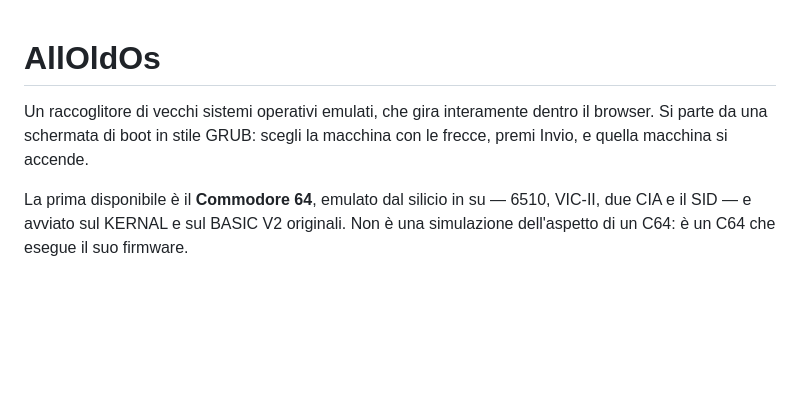
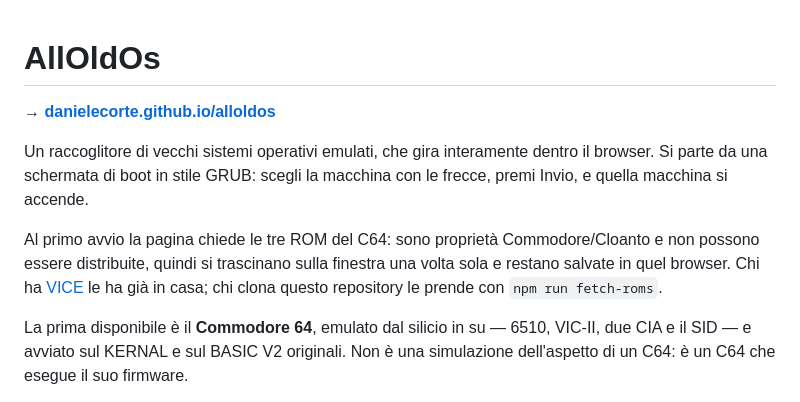
Before and after one commit to danielecorte/alloldos, a Markdown page: README.md, the part around the change. Rendered like a GitHub page; blank space fills up the shorter version.

Commit message:
README: il link alla demo e cosa aspettarsi al primo avvio
Chi arriva sul repository cerca prima di tutto dove si prova, e trovava
solo istruzioni per farlo girare in locale. In cima ora c'è l'indirizzo
su GitHub Pages, e subito sotto la sola cosa che sorprende un visitatore:
che la pagina gli chieda tre file di firmware, perché quelli non si
possono distribuire.

Co-Authored-By: Claude Opus 5 <noreply@anthropic.com>

```diff
--- a/README.md
+++ b/README.md
@@ -1,8 +1,16 @@
 # AllOldOs
+
+**→ [danielecorte.github.io/alloldos](https://danielecorte.github.io/alloldos/)**
 
 Un raccoglitore di vecchi sistemi operativi emulati, che gira interamente dentro
 il browser. Si parte da una schermata di boot in stile GRUB: scegli la macchina
 con le frecce, premi Invio, e quella macchina si accende.
+
+Al primo avvio la pagina chiede le tre ROM del C64: sono proprietà
+Commodore/Cloanto e non possono essere distribuite, quindi si trascinano sulla
+finestra una volta sola e restano salvate in quel browser. Chi ha
+[VICE](https://vice-emu.sourceforge.io/) le ha già in casa; chi clona questo
+repository le prende con `npm run fetch-roms`.
 
 La prima disponibile è il **Commodore 64**, emulato dal silicio in su — 6510,
 VIC-II, due CIA e il SID — e avviato sul KERNAL e sul BASIC V2 originali. Non è
```
